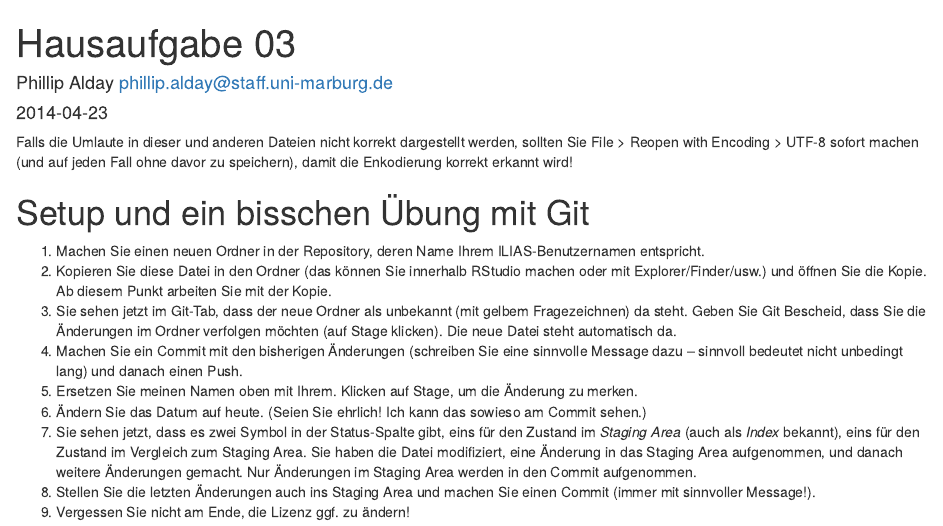
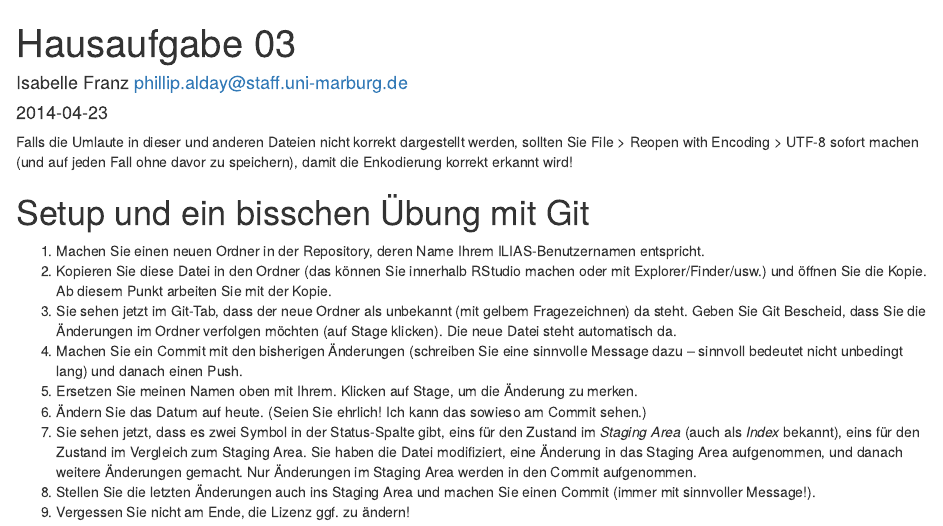
Before and after one commit to Uni-Marburg-IGS-Statistik/Statistik-f-r-Sprachwissenschaftler, an R Markdown document (Franzis/CopyOfhausaufgabe03a.Rmd): the page in a window 1100 px wide, from its top. Rendered offline with R 4.5, knitr and Pandoc, with nearby package versions.

Commit message:
Franzis_Hao1a_benannt

```diff
--- a/Franzis/CopyOfhausaufgabe03a.Rmd
+++ b/Franzis/CopyOfhausaufgabe03a.Rmd
@@ -1,5 +1,5 @@
 % Hausaufgabe 03
-% Phillip Alday <phillip.alday@staff.uni-marburg.de>
+% Isabelle Franz <phillip.alday@staff.uni-marburg.de>
 % 2014-04-23
 
 Falls die Umlaute in dieser und anderen Dateien nicht korrekt dargestellt werden, sollten Sie File > Reopen with Encoding > UTF-8 sofort machen (und auf jeden Fall ohne davor zu speichern), damit die Enkodierung korrekt erkannt wird!
```
